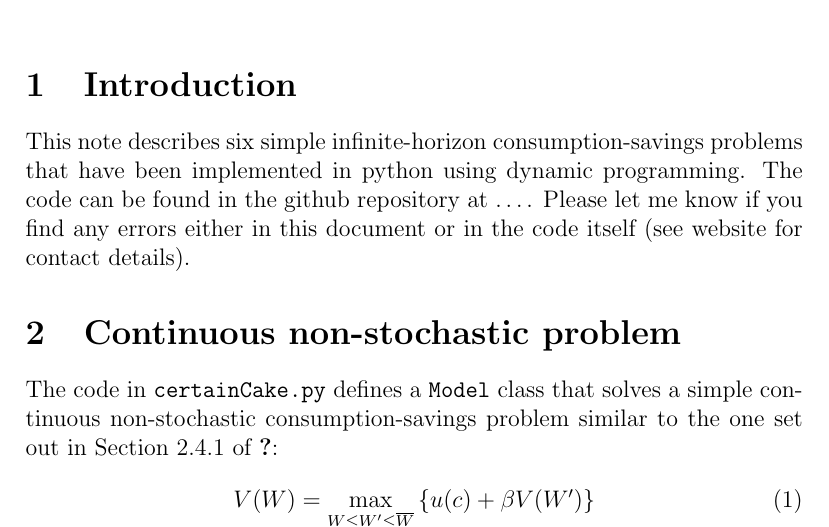
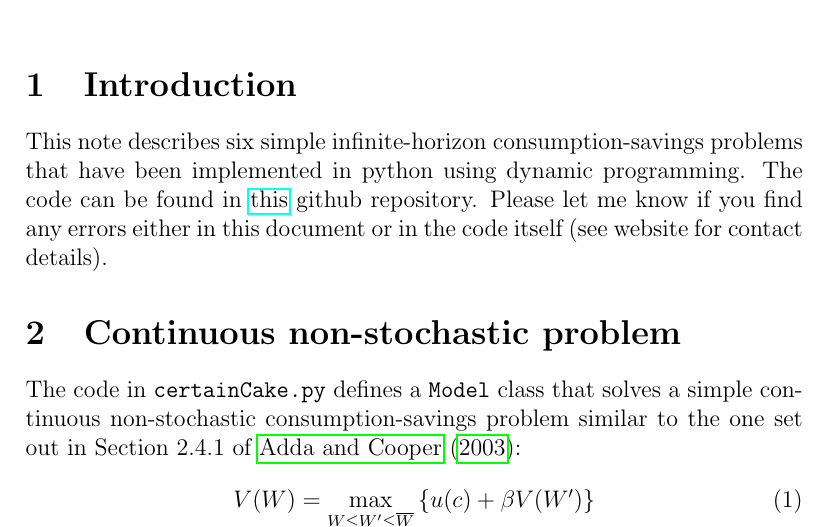
Before and after one commit to Jovansam/simpleInfDP, a LaTeX document (simpleInfDP.tex): part of page 1 of 5, cut so that both start at the same text. Compiled offline with pdfLaTeX.

Commit message:
Link to repository and typo

```diff
--- a/simpleInfDP.tex
+++ b/simpleInfDP.tex
@@ -2,6 +2,7 @@
 
 \usepackage{amsmath}
 \usepackage{natbib}
+\usepackage{hyperref}
 
 \title{Code to solve infinite-horizon consumption-savings problems using dynamic programming}
 \author{
@@ -14,7 +15,7 @@
 
 \section{Introduction}
 
-This note describes six simple infinite-horizon consumption-savings problems that have been implemented in python using dynamic programming. The code can be found in the github repository at \ldots. Please let me know if you find any errors either in this document or in the code itself (see website for contact details).
+This note describes six simple infinite-horizon consumption-savings problems that have been implemented in python using dynamic programming. The code can be found in \href{https://github.com/jms202/simpleInfDP.git}{this} github repository. Please let me know if you find any errors either in this document or in the code itself (see website for contact details).
 
 \section{Continuous non-stochastic problem}
 
```
Also changed, not shown: simpleInfDP.tex (2 more changed lines).
